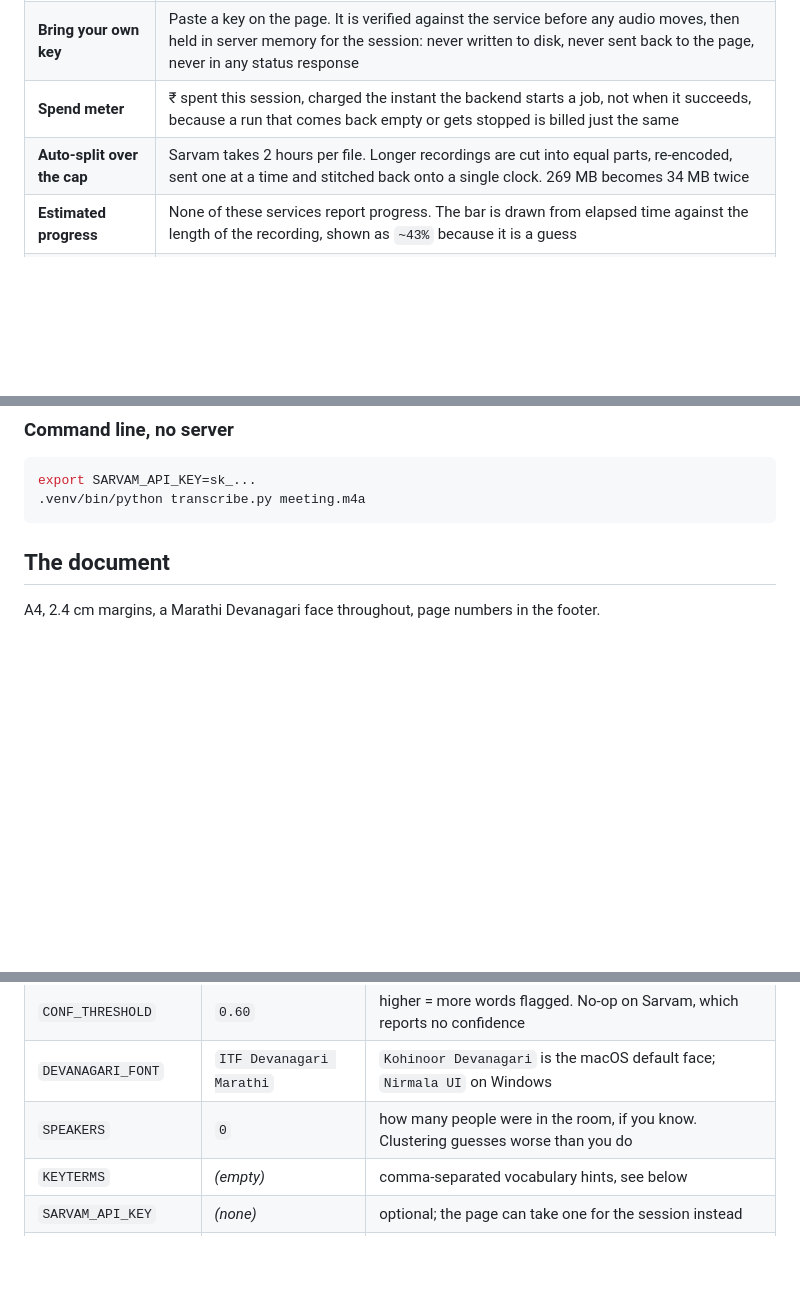
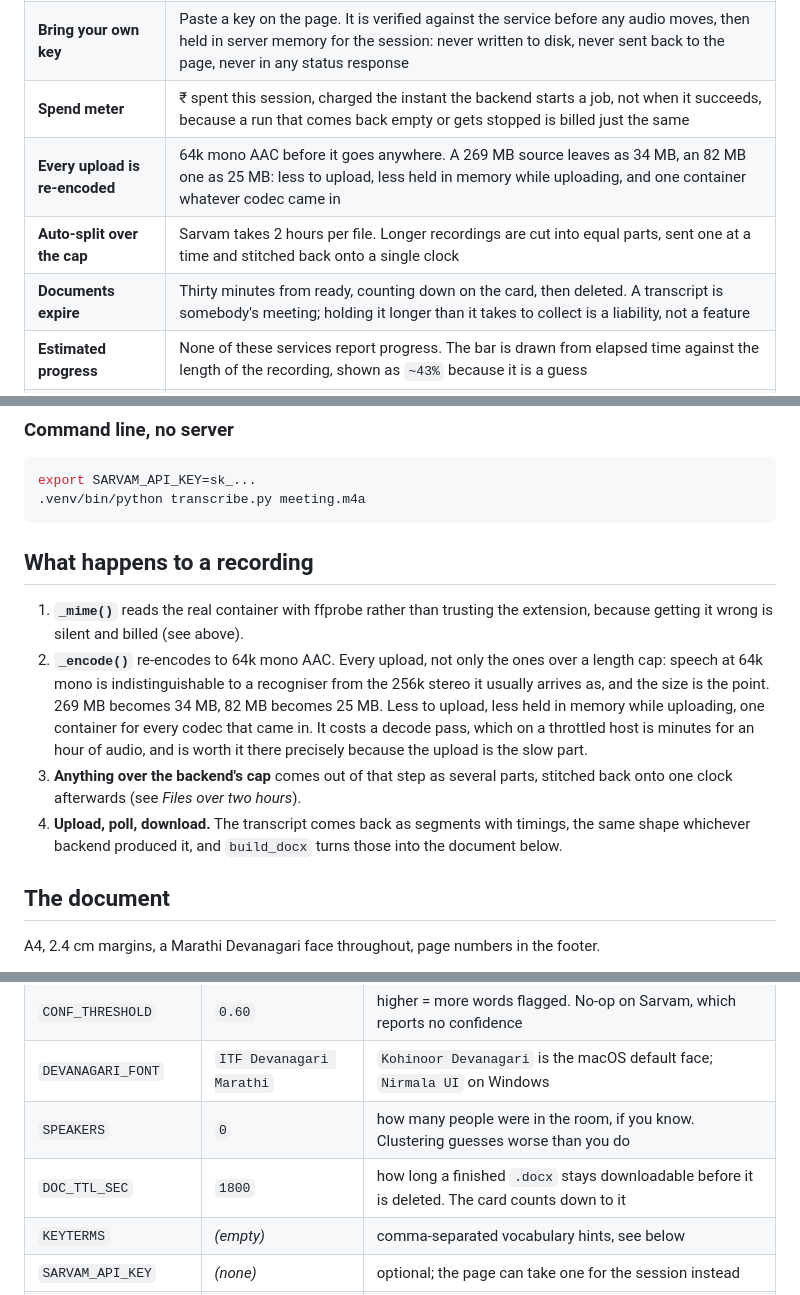
Before and after one commit to ShantanuTaro/MarathiMeetingTranscriber, a Markdown page: README.md, 3 parts joined by grey strips. Drawn GitHub-style; blank space fills up the shorter version.

````diff
--- a/README.md
+++ b/README.md
@@ -30,7 +30,9 @@ for the session and nowhere else.
 | **Two hosted backends** | Sarvam (`saaras:v4`) and ElevenLabs Scribe (`scribe_v2`), picked per upload from a list, not a dropdown, because each one has a different price, a different privacy answer and a different story about confidence |
 | **Bring your own key** | Paste a key on the page. It is verified against the service before any audio moves, then held in server memory for the session: never written to disk, never sent back to the page, never in any status response |
 | **Spend meter** | ₹ spent this session, charged the instant the backend starts a job, not when it succeeds, because a run that comes back empty or gets stopped is billed just the same |
-| **Auto-split over the cap** | Sarvam takes 2 hours per file. Longer recordings are cut into equal parts, re-encoded, sent one at a time and stitched back onto a single clock. 269 MB becomes 34 MB twice |
+| **Every upload is re-encoded** | 64k mono AAC before it goes anywhere. A 269 MB source leaves as 34 MB, an 82 MB one as 25 MB: less to upload, less held in memory while uploading, and one container whatever codec came in |
+| **Auto-split over the cap** | Sarvam takes 2 hours per file. Longer recordings are cut into equal parts, sent one at a time and stitched back onto a single clock |
+| **Documents expire** | Thirty minutes from ready, counting down on the card, then deleted. A transcript is somebody's meeting; holding it longer than it takes to collect is a liability, not a feature |
 | **Estimated progress** | None of these services report progress. The bar is drawn from elapsed time against the length of the recording, shown as `~43%` because it is a guess |
 | **Review checklist** | Every flagged word gets a numbered row: timestamp, what was heard, why it is flagged, and a blank Correction column, on its own page, before the transcript |
 | **Two kinds of doubt** | Yellow for low confidence, turquoise for an English word left in Latin script instead of Devanagari |
@@ -197,6 +211,23 @@ on its card. **Stopping a job does not stop the backend from billing it.**
 export SARVAM_API_KEY=sk_...
 .venv/bin/python transcribe.py meeting.m4a
 ```
+
+## What happens to a recording
+
+1. **`_mime()`** reads the real container with ffprobe rather than trusting the
+   extension, because getting it wrong is silent and billed (see above).
+2. **`_encode()`** re-encodes to 64k mono AAC. Every upload, not only the ones over a
+   length cap: speech at 64k mono is indistinguishable to a recogniser from the 256k
+   stereo it usually arrives as, and the size is the point. 269 MB becomes 34 MB, 82 MB
+   becomes 25 MB. Less to upload, less held in memory while uploading, one container
+   for every codec that came in. It costs a decode pass, which on a throttled host is
+   minutes for an hour of audio, and is worth it there precisely because the upload is
+   the slow part.
+3. **Anything over the backend's cap** comes out of that step as several parts, stitched
+   back onto one clock afterwards (see *Files over two hours*).
+4. **Upload, poll, download.** The transcript comes back as segments with timings, the
+   same shape whichever backend produced it, and `build_docx` turns those into the
+   document below.
 
 ## The document
 
@@ -236,6 +267,7 @@ Two highlights, and they mean different things:
 | `CONF_THRESHOLD` | `0.60` | higher = more words flagged. No-op on Sarvam, which reports no confidence |
 | `DEVANAGARI_FONT` | `ITF Devanagari Marathi` | `Kohinoor Devanagari` is the macOS default face; `Nirmala UI` on Windows |
 | `SPEAKERS` | `0` | how many people were in the room, if you know. Clustering guesses worse than you do |
+| `DOC_TTL_SEC` | `1800` | how long a finished `.docx` stays downloadable before it is deleted. The card counts down to it |
 | `KEYTERMS` | *(empty)* | comma-separated vocabulary hints, see below |
 | `SARVAM_API_KEY` | *(none)* | optional; the page can take one for the session instead |
 | `SARVAM_MODEL` | `saaras:v4` | `saarika:v2.5` is deprecated upstream |
````
Also changed, not shown: other parts of README.md (+12 -0 lines), DEPLOY.md (+7 -8 lines), docs/portal-dark.png, docs/portal-light.png, docs/session-dark.png, docs/session-light.png, 5 other files.
